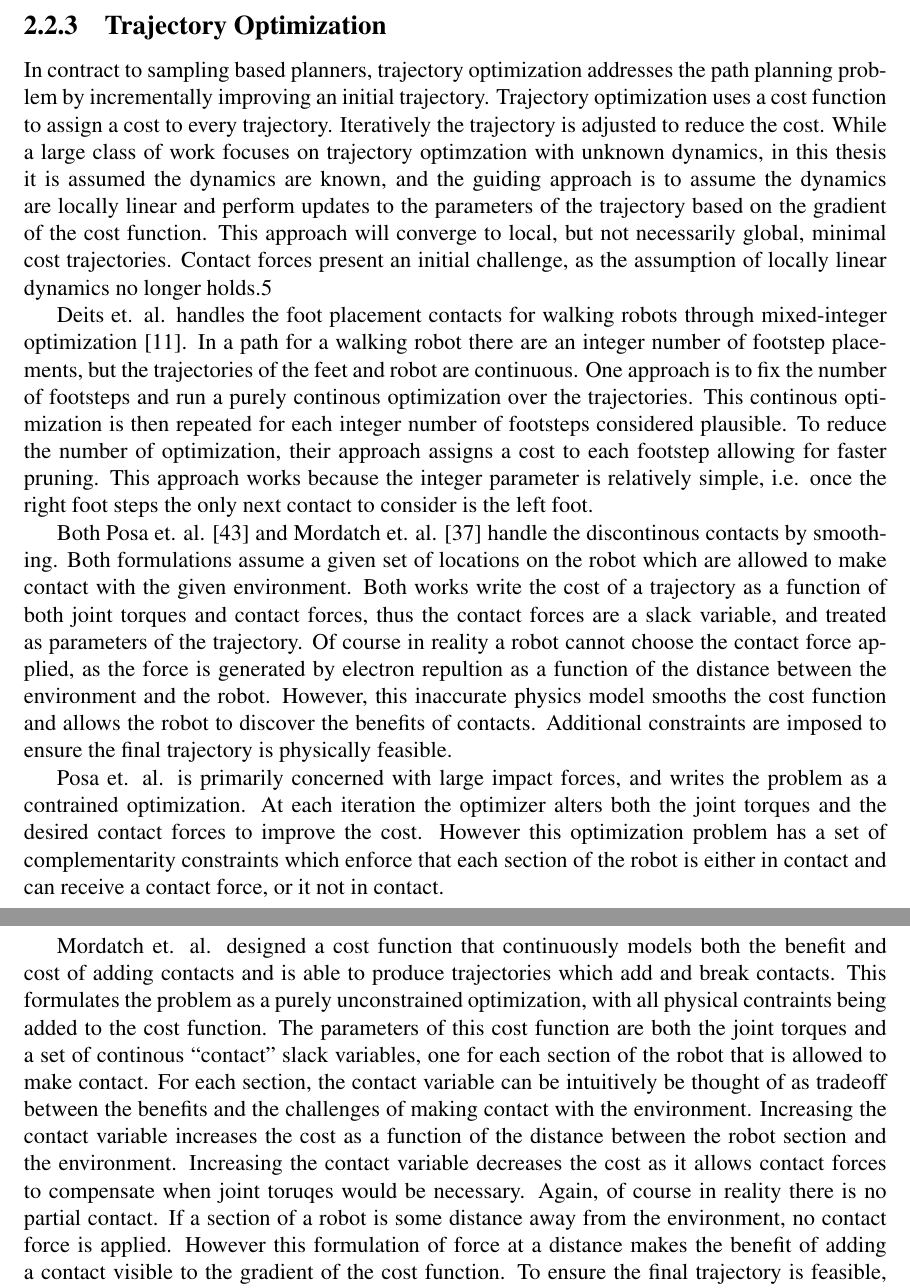
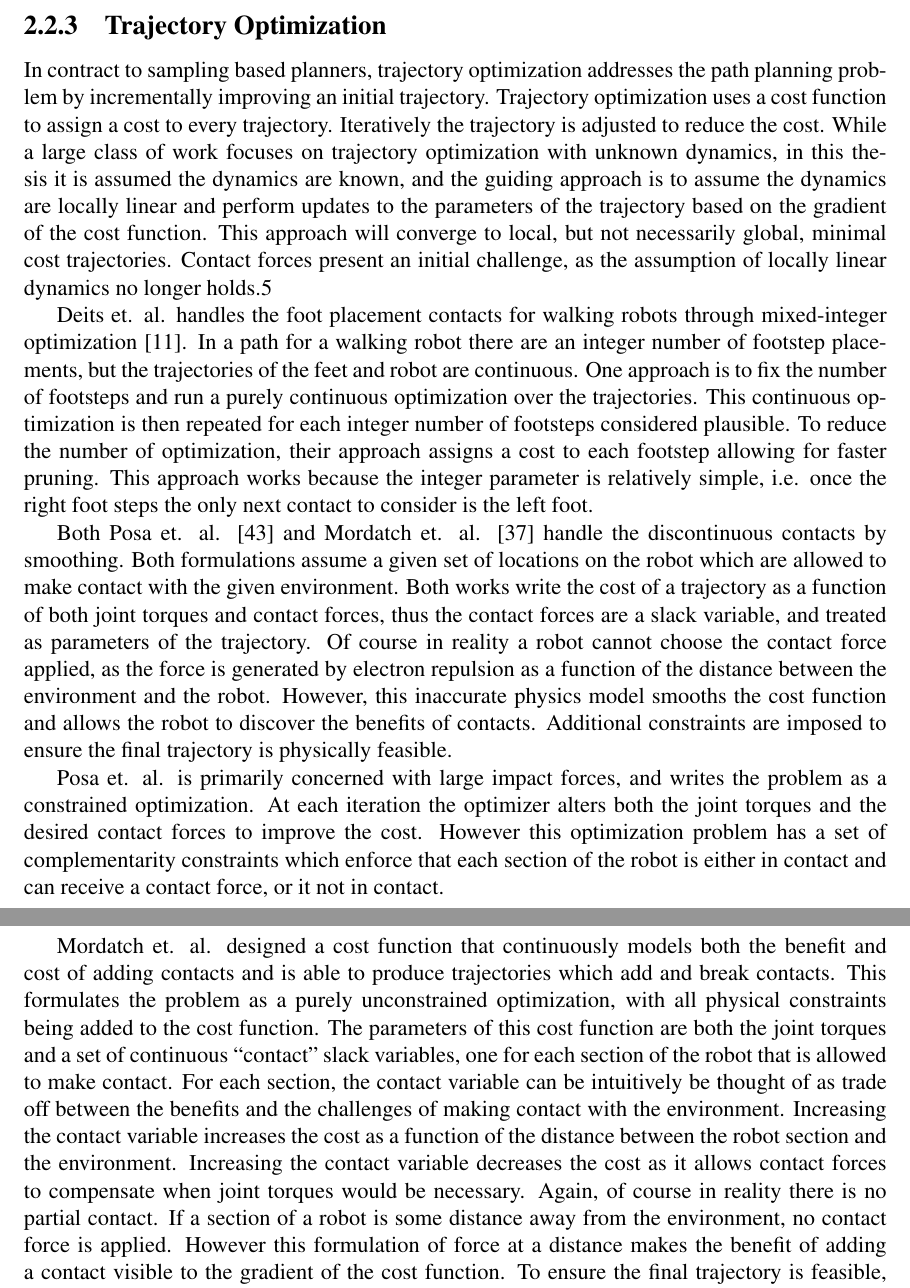
Before and after one commit to bsaund/CMU_masters_thesis, a LaTeX thesis (latex/thesis.tex, which reads latex/RelatedWork/relatedWork.tex): two parts of pages 25 and 26 of 60, joined at a grey line, cut so that both start at the same text. Compiled offline with pdfLaTeX.

Commit message:
Spell checked

```diff
--- a/latex/RelatedWork/relatedWork.tex
+++ b/latex/RelatedWork/relatedWork.tex
@@ -182,36 +182,36 @@ In CBiRRT the method of projection must be provided by the user.
 In contract to sampling based planners, trajectory optimization addresses the path planning problem by incrementally improving an initial trajectory.
 Trajectory optimization uses a cost function to assign a cost to every trajectory.
 Iteratively the trajectory is adjusted to reduce the cost.
-While a large class of work focuses on trajectory optimzation with unknown dynamics, in this thesis it is assumed the dynamics are known, and the guiding approach is to assume the dynamics are locally linear and perform updates to the parameters of the trajectory based on the gradient of the cost function.
+While a large class of work focuses on trajectory optimization with unknown dynamics, in this thesis it is assumed the dynamics are known, and the guiding approach is to assume the dynamics are locally linear and perform updates to the parameters of the trajectory based on the gradient of the cost function.
 This approach will converge to local, but not necessarily global, minimal cost trajectories.
 Contact forces present an initial challenge, as the assumption of locally linear dynamics no longer holds.5
 
 Deits et. al. handles the foot placement contacts for walking robots through mixed-integer optimization \cite{Deits2015}.
 In a path for a walking robot there are an integer number of footstep placements, but the trajectories of the feet and robot are continuous.
-One approach is to fix the number of footsteps and run a purely continous optimization over the trajectories.
-This continous optimization is then repeated for each integer number of footsteps considered plausible.
+One approach is to fix the number of footsteps and run a purely continuous optimization over the trajectories.
+This continuous optimization is then repeated for each integer number of footsteps considered plausible.
 To reduce the number of optimization, their approach assigns a cost to each footstep allowing for faster pruning.
 This approach works because the integer parameter is relatively simple, i.e. once the right foot steps the only next contact to consider is the left foot.
 
 
-Both Posa et. al. \cite{Posa2013} and Mordatch et. al. \cite{Mordatch2012}  handle the discontinous contacts by smoothing.
+Both Posa et. al. \cite{Posa2013} and Mordatch et. al. \cite{Mordatch2012}  handle the discontinuous contacts by smoothing.
 Both formulations assume a given set of locations on the robot which are allowed to make contact with the given environment.
 Both works write the cost of a trajectory as a function of both joint torques and contact forces, thus the contact forces are a slack variable, and treated as parameters of the trajectory.
-Of course in reality a robot cannot choose the contact force applied, as the force is generated by electron repultion as a function of the distance between the environment and the robot.
+Of course in reality a robot cannot choose the contact force applied, as the force is generated by electron repulsion as a function of the distance between the environment and the robot.
 However, this inaccurate physics model smooths the cost function and allows the robot to discover the benefits of contacts.
 Additional constraints are imposed to ensure the final trajectory is physically feasible.
 
 
-Posa et. al. is primarily concerned with large impact forces, and writes the problem as a contrained optimization.
+Posa et. al. is primarily concerned with large impact forces, and writes the problem as a constrained optimization.
 At each iteration the optimizer alters both the joint torques and the desired contact forces to improve the cost.
 However this optimization problem has a set of complementarity constraints which enforce that each section of the robot is either in contact and can receive a contact force, or it not in contact.
 
 Mordatch et. al. designed a cost function that continuously models both the benefit and cost of adding contacts and is able to produce trajectories which add and break contacts.
-This formulates the problem as a purely unconstrained optimization, with all physical contraints being added to the cost function.
-The parameters of this cost function are both the joint torques and a set of continous ``contact'' slack variables, one for each section of the robot that is allowed to make contact.
-For each section, the contact variable can be intuitively be thought of as tradeoff between the benefits and the challenges of making contact with the environment.
+This formulates the problem as a purely unconstrained optimization, with all physical constraints being added to the cost function.
+The parameters of this cost function are both the joint torques and a set of continuous ``contact'' slack variables, one for each section of the robot that is allowed to make contact.
+For each section, the contact variable can be intuitively be thought of as trade off between the benefits and the challenges of making contact with the environment.
 Increasing the contact variable increases the cost as a function of the distance between the robot section and the environment.
-Increasing the contact variable decreases the cost as it allows contact forces to compensate when joint toruqes would be necessary.
+Increasing the contact variable decreases the cost as it allows contact forces to compensate when joint torques would be necessary.
 Again, of course in reality there is no partial contact.
 If a section of a robot is some distance away from the environment, no contact force is applied.
 However this formulation of force at a distance makes the benefit of adding a contact visible to the gradient of the cost function.
```
Also changed, not shown: latex/Planning/planning.tex (+4 -4 lines), latex/RelatedWork/relatedWork.tex (12 more changed lines).
